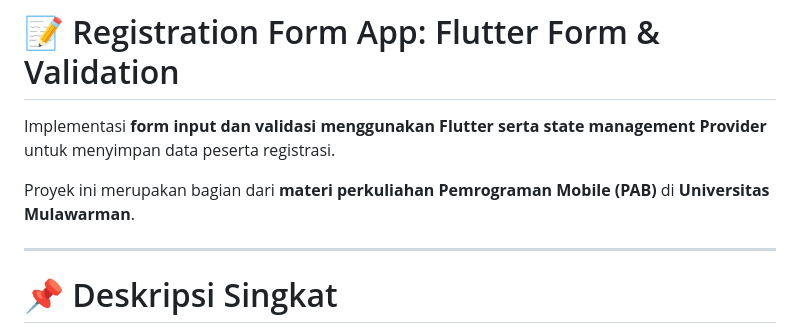
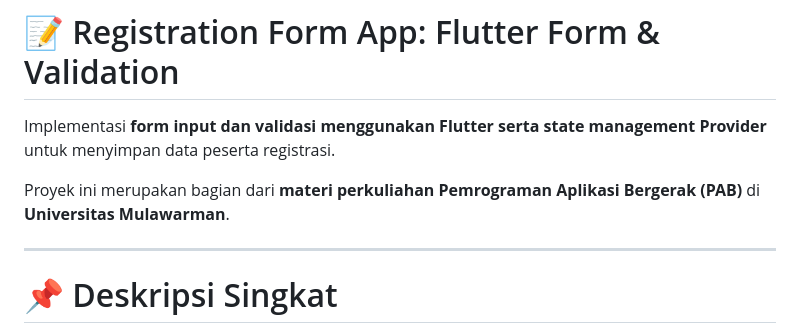
Before and after one commit to angiee24/pertemuan5_pab, a Markdown page: README.md, the part around the change. GitHub-like rendering.

```diff
--- a/README.md
+++ b/README.md
@@ -53,7 +53,7 @@ ChangeNotifierProvider
 
 Implementasi **form input dan validasi menggunakan Flutter serta state management Provider** untuk menyimpan data peserta registrasi.
 
-Proyek ini merupakan bagian dari **materi perkuliahan Pemrograman Mobile (PAB)** di **Universitas Mulawarman**.
+Proyek ini merupakan bagian dari **materi perkuliahan Pemrograman Aplikasi Bergerak (PAB)** di **Universitas Mulawarman**.
 
 ---
 
```
